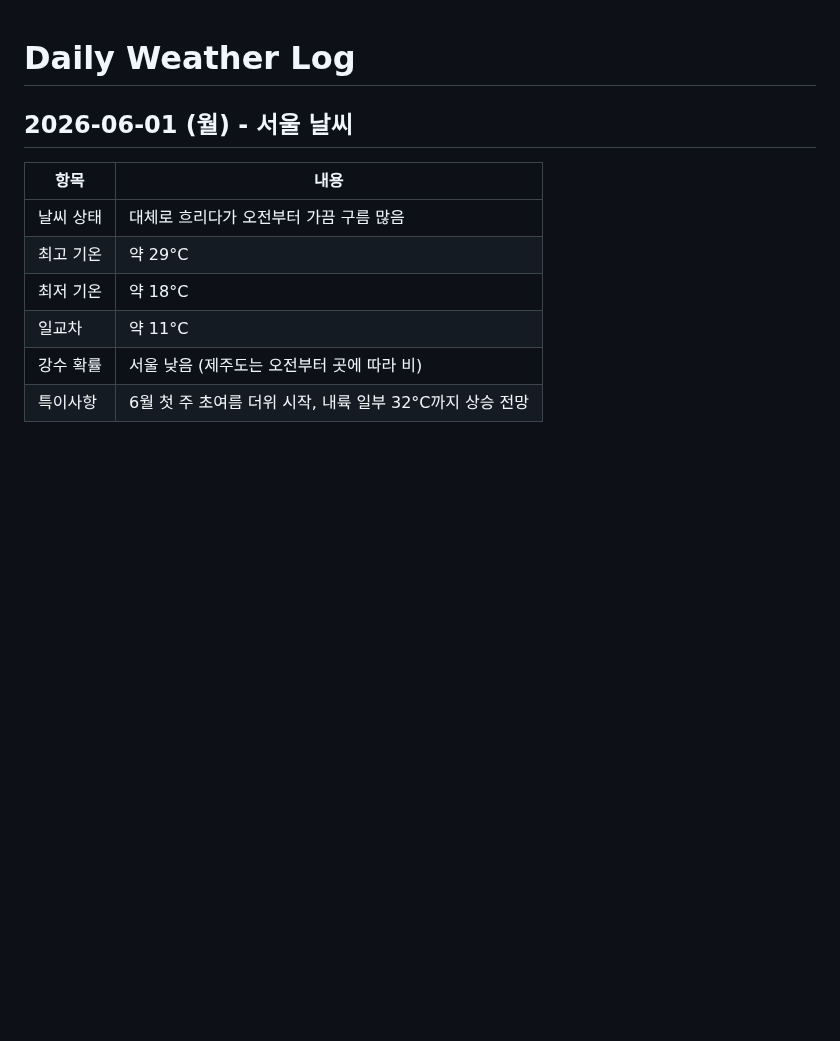
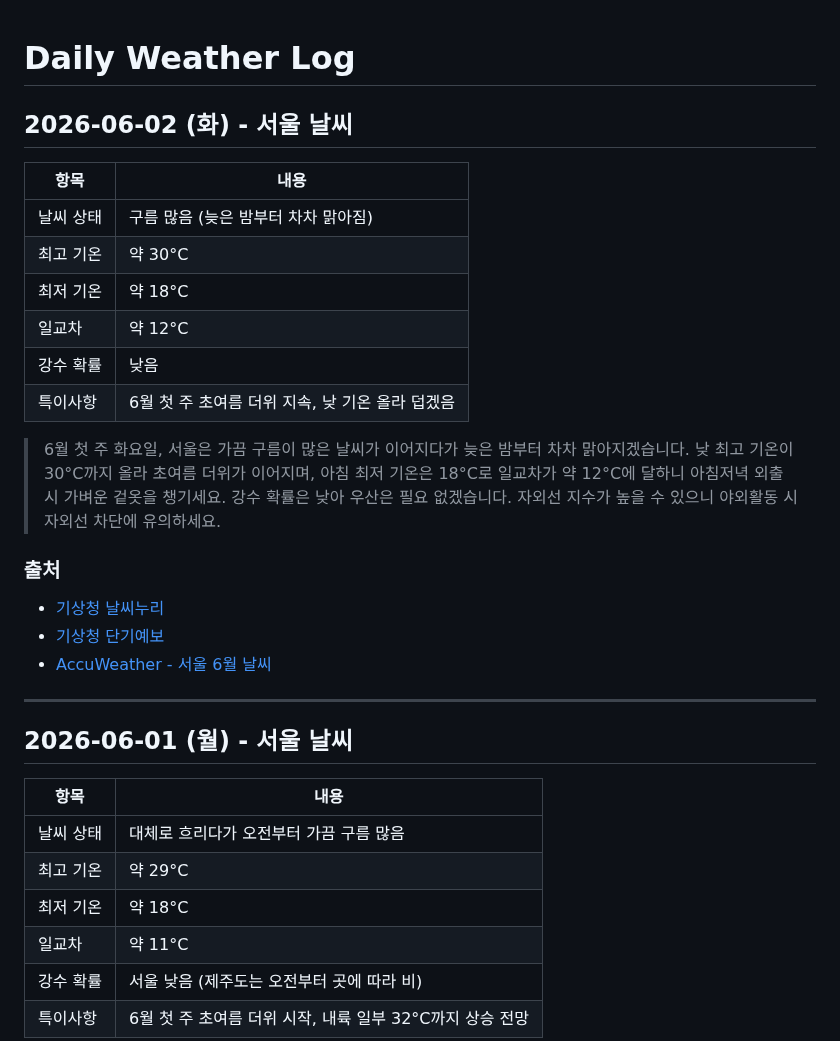
Before and after one commit to highcastlee/highcastlee.github.io, a Markdown page: daily.md, the part around the change. Drawn GitHub-style; blank space fills up the shorter version.

Commit message:
2026-06-02 서울 날씨 정보 추가
https://claude.ai/code/session_01FmnveBm9s2TL2NsvNmkpd5

```diff
--- a/daily.md
+++ b/daily.md
@@ -1,4 +1,24 @@
 # Daily Weather Log
+
+## 2026-06-02 (화) - 서울 날씨
+
+| 항목 | 내용 |
+|------|------|
+| 날씨 상태 | 구름 많음 (늦은 밤부터 차차 맑아짐) |
+| 최고 기온 | 약 30°C |
+| 최저 기온 | 약 18°C |
+| 일교차 | 약 12°C |
+| 강수 확률 | 낮음 |
+| 특이사항 | 6월 첫 주 초여름 더위 지속, 낮 기온 올라 덥겠음 |
+
+> 6월 첫 주 화요일, 서울은 가끔 구름이 많은 날씨가 이어지다가 늦은 밤부터 차차 맑아지겠습니다. 낮 최고 기온이 30°C까지 올라 초여름 더위가 이어지며, 아침 최저 기온은 18°C로 일교차가 약 12°C에 달하니 아침저녁 외출 시 가벼운 겉옷을 챙기세요. 강수 확률은 낮아 우산은 필요 없겠습니다. 자외선 지수가 높을 수 있으니 야외활동 시 자외선 차단에 유의하세요.
+
+### 출처
+- [기상청 날씨누리](https://www.weather.go.kr/)
+- [기상청 단기예보](https://www.weather.go.kr/w/forecast/overall/short-term.do?stnId=109)
+- [AccuWeather - 서울 6월 날씨](https://www.accuweather.com/ko/kr/seoul/226081/june-weather/226081)
+
+---
 
 ## 2026-06-01 (월) - 서울 날씨
 
```
